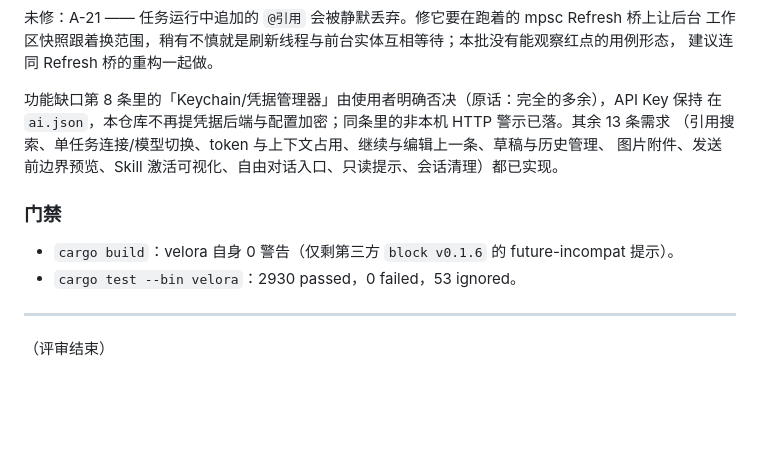
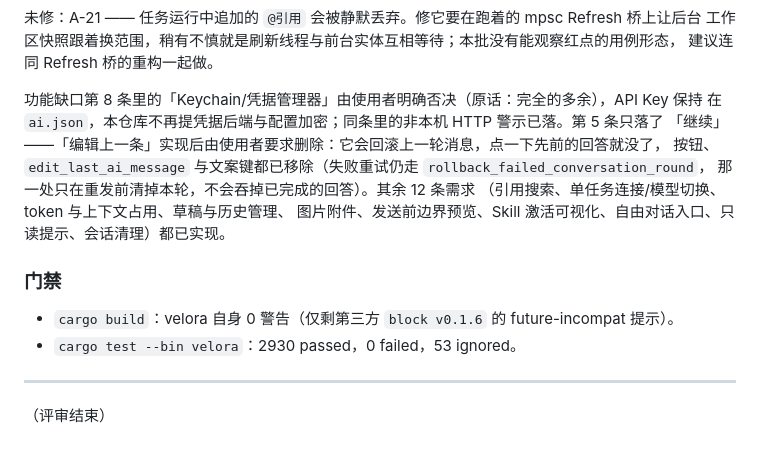
Before and after one commit to sheriby/velora, a Markdown page: docs/reviews/v0.3.0..v0.3.1.md, the part around the change. GitHub-like rendering; blank space fills up the shorter version.

Commit message:
docs(reviews): 台账记下「编辑上一条」已按使用者要求移除
修复状态一节原本把需求第 5 条整体记成「已实现」。实际是只留了「继续」，
「编辑上一条」因为会连已完成的回答一起回滚，使用者要求删掉，按钮、函数与
文案键都已清除。同时把这条与保留的失败重试回滚区分开写清，避免下次评审
把两者当同一处判据。

不涉代码路径，未跑门禁（移除那笔已实测 build 0 警告、2930 passed）。

```diff
--- a/docs/reviews/v0.3.0..v0.3.1.md
+++ b/docs/reviews/v0.3.0..v0.3.1.md
@@ -612,8 +612,11 @@ A-23（停止后把在飞工具记成失败）、A-24（外部文档 id 改哈
 建议连同 Refresh 桥的重构一起做。
 
 功能缺口第 8 条里的「Keychain/凭据管理器」由使用者明确否决（原话：完全的多余），API Key 保持
-在 `ai.json`，本仓库不再提凭据后端与配置加密；同条里的非本机 HTTP 警示已落。其余 13 条需求
-（引用搜索、单任务连接/模型切换、token 与上下文占用、继续与编辑上一条、草稿与历史管理、
+在 `ai.json`，本仓库不再提凭据后端与配置加密；同条里的非本机 HTTP 警示已落。第 5 条只落了
+「继续」——「编辑上一条」实现后由使用者要求删除：它会回滚上一轮消息，点一下先前的回答就没了，
+按钮、`edit_last_ai_message` 与文案键都已移除（失败重试仍走 `rollback_failed_conversation_round`，
+那一处只在重发前清掉本轮，不会吞掉已完成的回答）。其余 12 条需求
+（引用搜索、单任务连接/模型切换、token 与上下文占用、草稿与历史管理、
 图片附件、发送前边界预览、Skill 激活可视化、自由对话入口、只读提示、会话清理）都已实现。
 
 ### 门禁
@@ -621,7 +624,6 @@ A-23（停止后把在飞工具记成失败）、A-24（外部文档 id 改哈
 - `cargo build`：velora 自身 0 警告（仅剩第三方 `block v0.1.6` 的 future-incompat 提示）。
 - `cargo test --bin velora`：2930 passed，0 failed，53 ignored。
 
-
 ---
 
 （评审结束）
```
